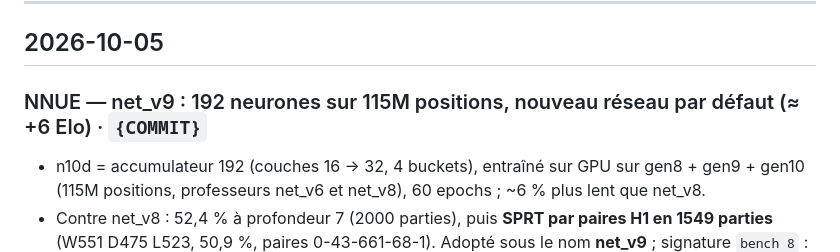
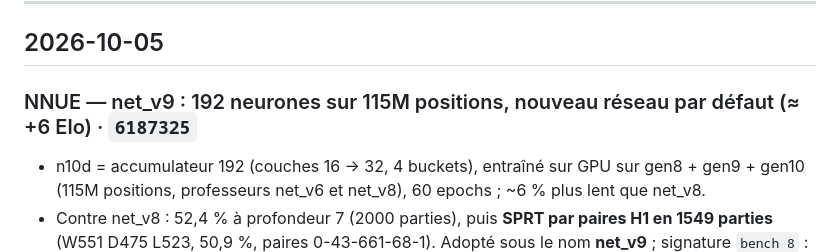
Before and after one commit to an-do-ni-ai-na/fanorona, a Markdown page: JOURNAL.md, the part around the change. GitHub-like rendering.

Commit message:
JOURNAL : référence du commit net_v9
Co-Authored-By: Claude Opus 5.5 <noreply@anthropic.com>
Claude-Session: https://claude.ai/code/session_015NE7oKBia4jNFEnsvhA1BJ

```diff
--- a/JOURNAL.md
+++ b/JOURNAL.md
@@ -11,7 +11,7 @@ fanorona-dev, i7-6700T, 1 thread), justesse par `make test`, `perft` et `tools/n
 
 ## 2026-10-05
 
-### NNUE — net_v9 : 192 neurones sur 115M positions, nouveau réseau par défaut (≈ +6 Elo) · `{COMMIT}`
+### NNUE — net_v9 : 192 neurones sur 115M positions, nouveau réseau par défaut (≈ +6 Elo) · `6187325`
 - n10d = accumulateur 192 (couches 16 -> 32, 4 buckets), entraîné sur GPU sur gen8 + gen9 + gen10 (115M
   positions, professeurs net_v6 et net_v8), 60 epochs ; ~6 % plus lent que net_v8.
 - Contre net_v8 : 52,4 % à profondeur 7 (2000 parties), puis **SPRT par paires H1 en 1549 parties**
```
